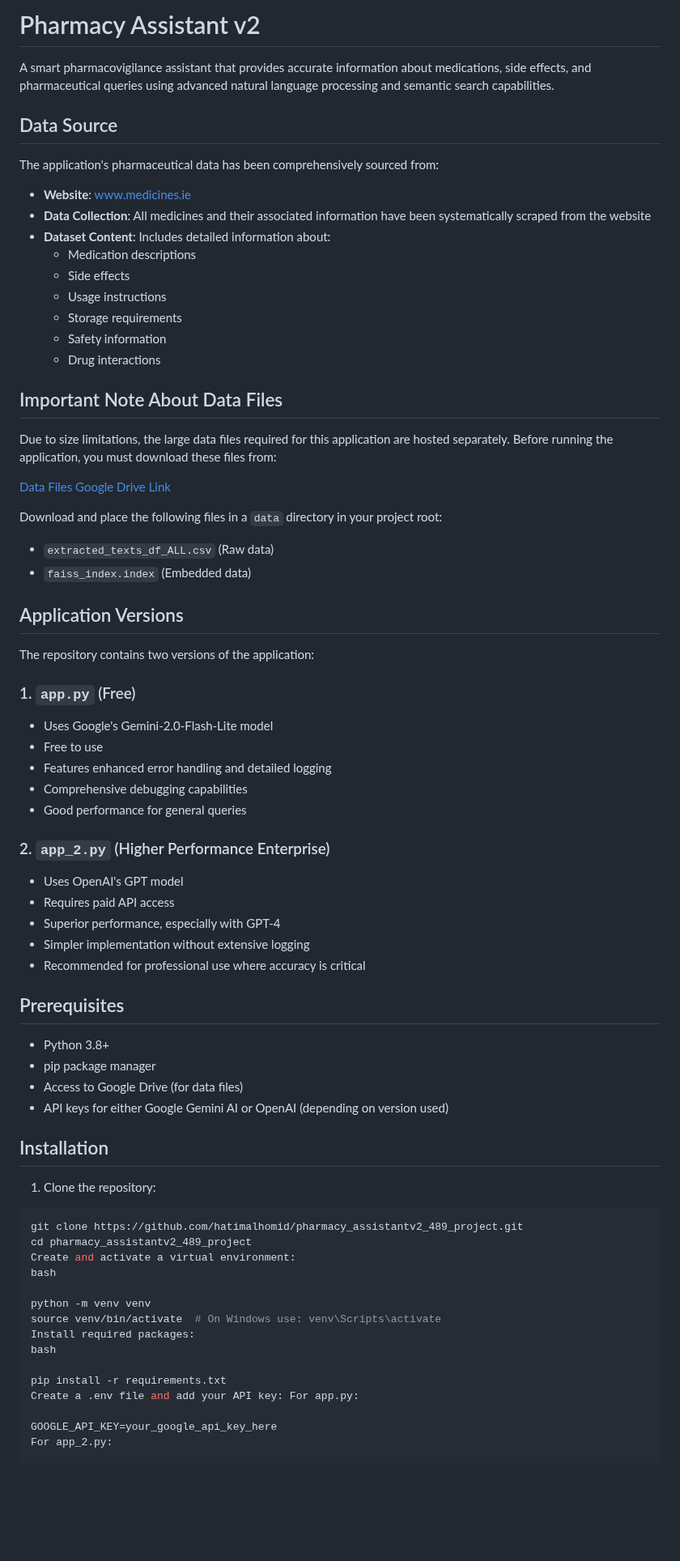
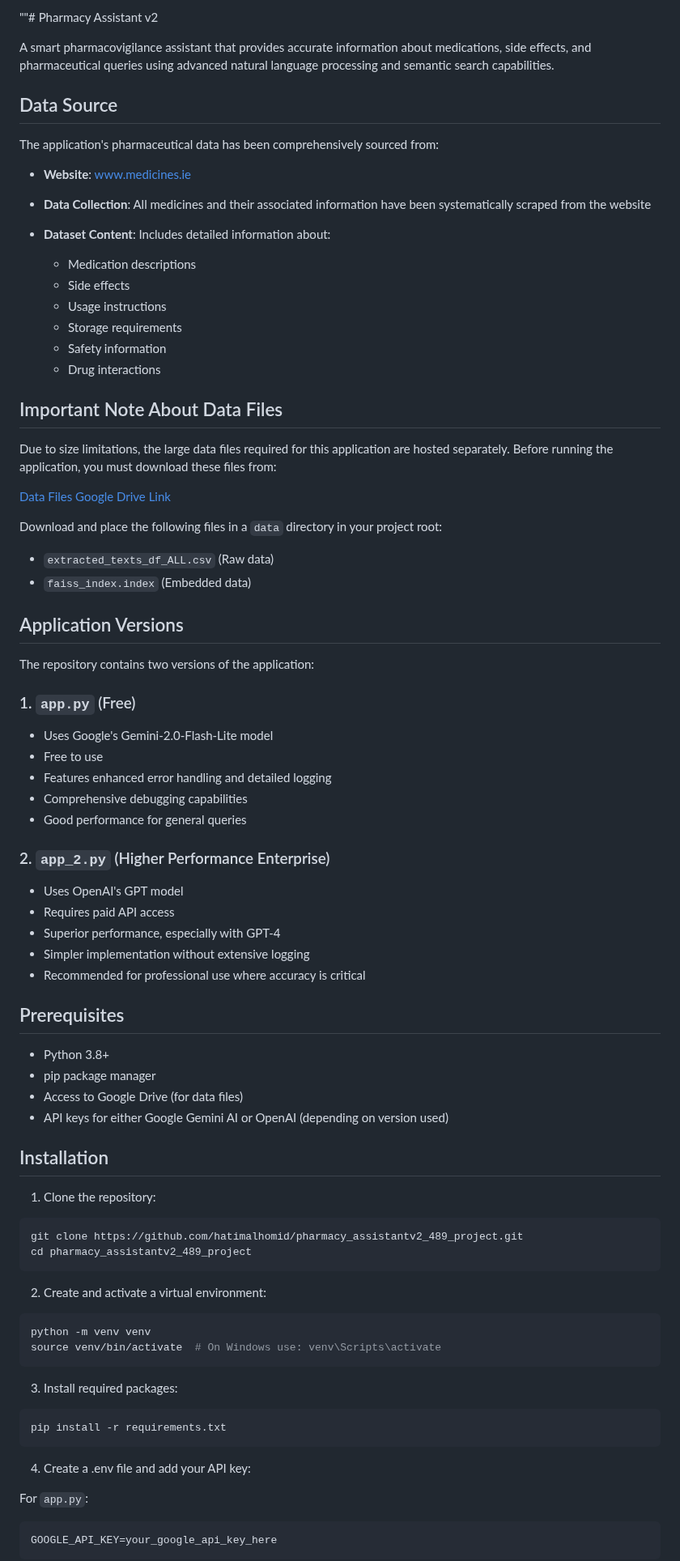
Before and after one commit to hatimalhomid/Pharmacy_Assistantv2_489_project, a Markdown page: README.md, the part around one of its changes. Shown at 81% size. Drawn GitHub-style; blank space fills up the shorter version.

````diff
--- a/README.md
+++ b/README.md
@@ -1,19 +1,21 @@
-# Pharmacy Assistant v2
+""# Pharmacy Assistant v2
 
 A smart pharmacovigilance assistant that provides accurate information about medications, side effects, and pharmaceutical queries using advanced natural language processing and semantic search capabilities.
 
 ## Data Source
 
 The application's pharmaceutical data has been comprehensively sourced from:
-- **Website**: [www.medicines.ie](https://www.medicines.ie/)
-- **Data Collection**: All medicines and their associated information have been systematically scraped from the website
-- **Dataset Content**: Includes detailed information about:
-  - Medication descriptions
-  - Side effects
-  - Usage instructions
-  - Storage requirements
-  - Safety information
-  - Drug interactions
+
+* **Website**: [www.medicines.ie](https://www.medicines.ie/)
+* **Data Collection**: All medicines and their associated information have been systematically scraped from the website
+* **Dataset Content**: Includes detailed information about:
+
+  * Medication descriptions
+  * Side effects
+  * Usage instructions
+  * Storage requirements
+  * Safety information
+  * Drug interactions
 
 ## Important Note About Data Files
 
@@ -22,51 +24,64 @@ Due to size limitations, the large data files required for this application are
 [Data Files Google Drive Link](https://drive.google.com/drive/folders/1UFqNZLgaONLWUcntWtDQlajgSi4sFNg4?usp=drive_link)
 
 Download and place the following files in a `data` directory in your project root:
-- `extracted_texts_df_ALL.csv` (Raw data)
-- `faiss_index.index` (Embedded data)
+
+* `extracted_texts_df_ALL.csv` (Raw data)
+* `faiss_index.index` (Embedded data)
 
 ## Application Versions
 
 The repository contains two versions of the application:
 
 ### 1. `app.py` (Free)
-- Uses Google's Gemini-2.0-Flash-Lite model
-- Free to use
-- Features enhanced error handling and detailed logging
-- Comprehensive debugging capabilities
-- Good performance for general queries
+
+* Uses Google's Gemini-2.0-Flash-Lite model
+* Free to use
+* Features enhanced error handling and detailed logging
+* Comprehensive debugging capabilities
+* Good performance for general queries
 
 ### 2. `app_2.py` (Higher Performance Enterprise)
-- Uses OpenAI's GPT model
-- Requires paid API access
-- Superior performance, especially with GPT-4
-- Simpler implementation without extensive logging
-- Recommended for professional use where accuracy is critical
+
+* Uses OpenAI's GPT model
+* Requires paid API access
+* Superior performance, especially with GPT-4
+* Simpler implementation without extensive logging
+* Recommended for professional use where accuracy is critical
 
 ## Prerequisites
 
-- Python 3.8+
-- pip package manager
-- Access to Google Drive (for data files)
-- API keys for either Google Gemini AI or OpenAI (depending on version used)
+* Python 3.8+
+* pip package manager
+* Access to Google Drive (for data files)
+* API keys for either Google Gemini AI or OpenAI (depending on version used)
 
 ## Installation
 
 1. Clone the repository:
+
 ```bash
 git clone https://github.com/hatimalhomid/pharmacy_assistantv2_489_project.git
 cd pharmacy_assistantv2_489_project
-Create and activate a virtual environment:
-bash
+```
 
+2. Create and activate a virtual environment:
+
+```bash
 python -m venv venv
 source venv/bin/activate  # On Windows use: venv\Scripts\activate
-Install required packages:
-bash
+```
 
+3. Install required packages:
+
+```bash
 pip install -r requirements.txt
-Create a .env file and add your API key: For app.py:
+```
 
+4. Create a .env file and add your API key:
+
+For `app.py`:
+
+```
 GOOGLE_API_KEY=your_google_api_key_here
-For app_2.py:
+```
 
````
Also changed, not shown: other parts of README.md (+70 -36 lines).
